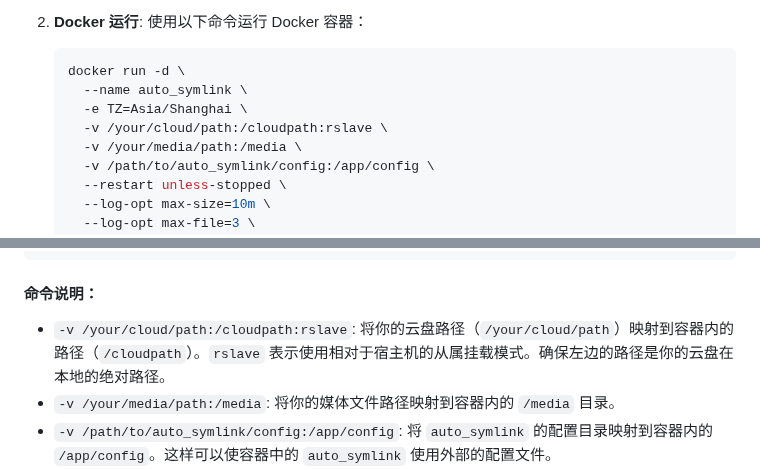
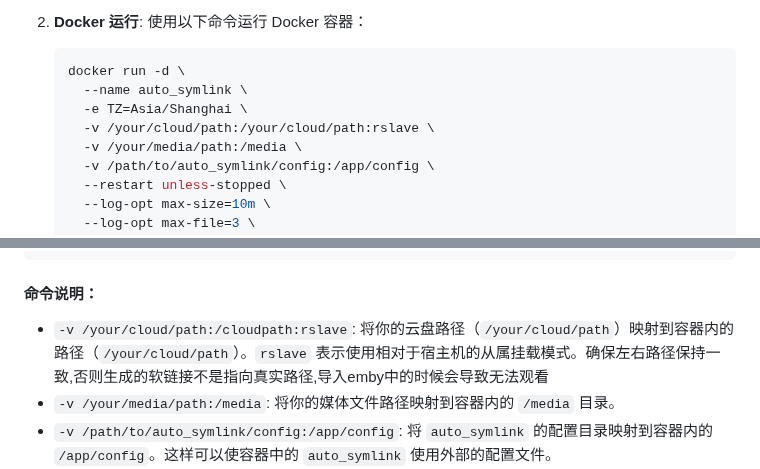
Before and after one commit to shenxianmq/Auto_Symlink, a Markdown page: README.md, 2 parts joined by grey strips. Drawn GitHub-style.

```diff
--- a/README.md
+++ b/README.md
@@ -22,7 +22,7 @@
    docker run -d \
      --name auto_symlink \
      -e TZ=Asia/Shanghai \
-     -v /your/cloud/path:/cloudpath:rslave \
+     -v /your/cloud/path:/your/cloud/path:rslave \
      -v /your/media/path:/media \
      -v /path/to/auto_symlink/config:/app/config \
      --restart unless-stopped \
@@ -53,7 +53,7 @@ docker run -d \
 
 #### 命令说明：
 
-- `-v /your/cloud/path:/cloudpath:rslave`: 将你的云盘路径（`/your/cloud/path`）映射到容器内的路径（`/cloudpath`）。`rslave` 表示使用相对于宿主机的从属挂载模式。确保左边的路径是你的云盘在本地的绝对路径。
+- `-v /your/cloud/path:/cloudpath:rslave`: 将你的云盘路径（`/your/cloud/path`）映射到容器内的路径（`/your/cloud/path`）。`rslave` 表示使用相对于宿主机的从属挂载模式。确保左右路径保持一致,否则生成的软链接不是指向真实路径,导入emby中的时候会导致无法观看
 - `-v /your/media/path:/media`: 将你的媒体文件路径映射到容器内的 `/media` 目录。
 - `-v /path/to/auto_symlink/config:/app/config`: 将 `auto_symlink` 的配置目录映射到容器内的 `/app/config`。这样可以使容器中的 `auto_symlink` 使用外部的配置文件。
 - `--restart unless-stopped`: 设置容器在退出时自动重启。
```
